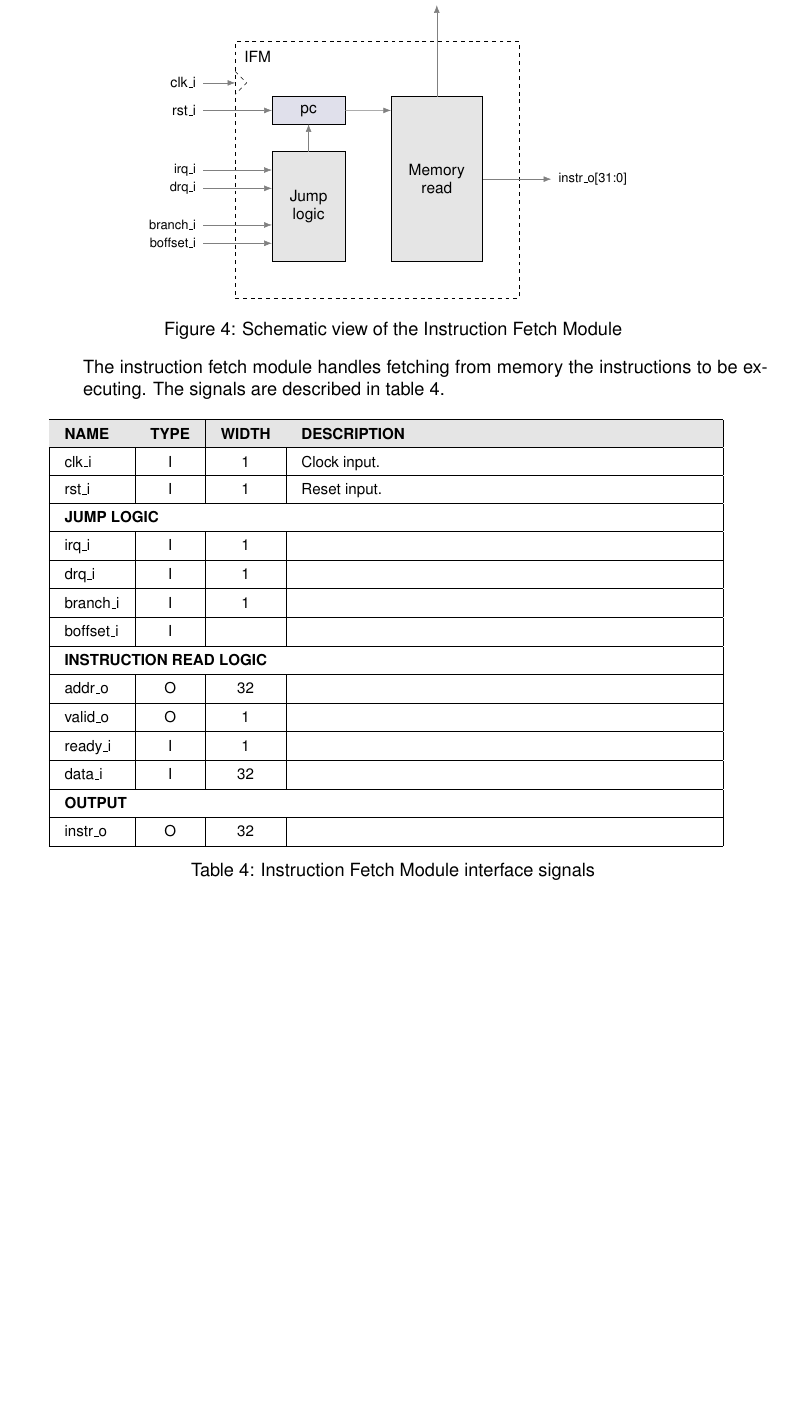
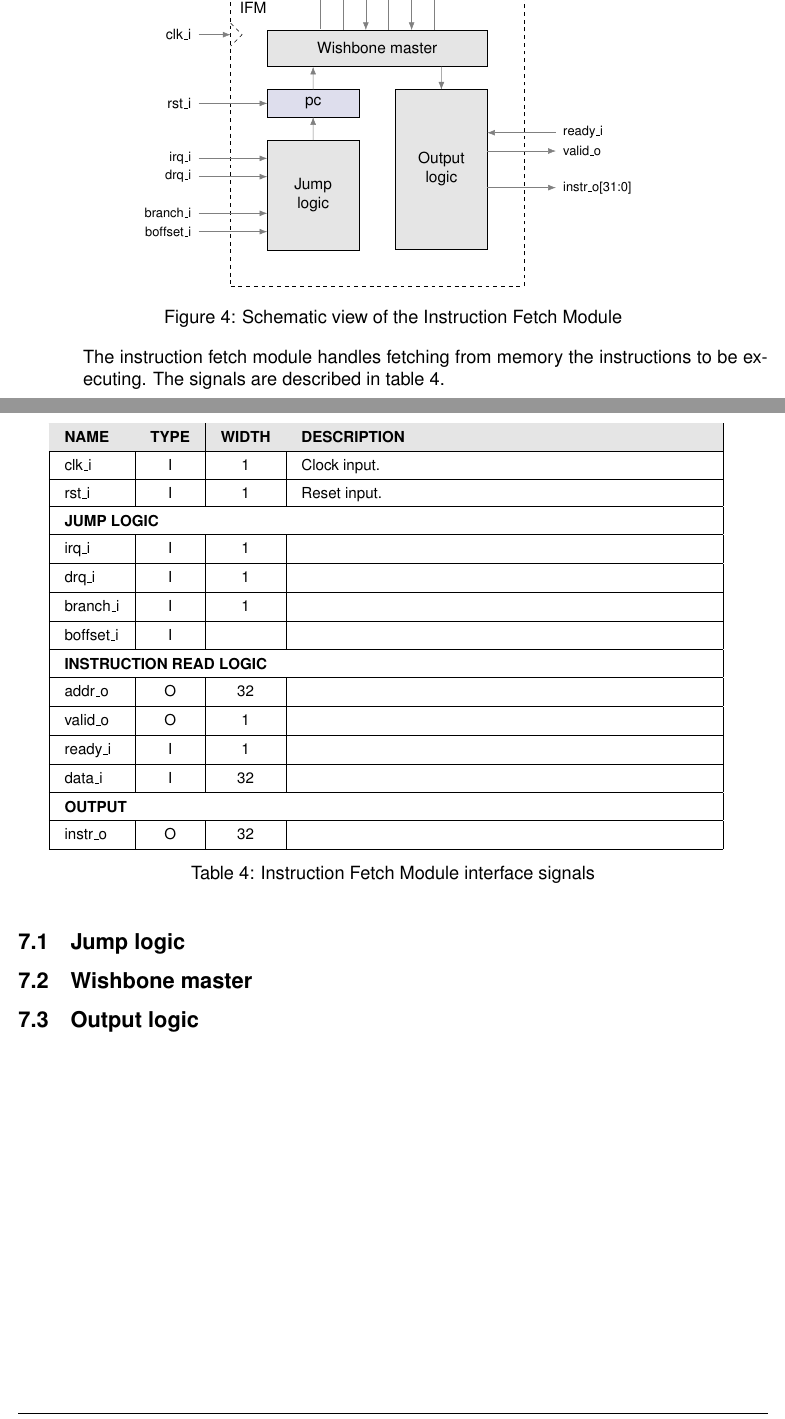
Before and after one commit to cchaine/ECAP5-DPROC, a LaTeX document (docs/arch/main.tex, which reads docs/arch/content/3_partitioning.tex, docs/arch/figures/ifm.tex): part of page 30 of 35 before the commit and two parts of pages 30 and 31 of 36 after it, the two joined at a grey line, cut so that both start at the same text, the shorter picture padded with empty space. Compiled offline with pdfLaTeX.

Commit message:
Finilises the instruction fetch module's diagram

```diff
--- a/docs/arch/content/3_partitioning.tex
+++ b/docs/arch/content/3_partitioning.tex
@@ -68,8 +68,14 @@ The instruction fetch module handles fetching from memory the instructions to be
   \caption{Instruction Fetch Module interface signals}
   \label{tab:ifm-interface}
 \end{table}
+
+\subsection{Jump logic}
+
+\subsection{Wishbone master}
+
+\subsection{Output logic}
+
 \newpage
-
 \section{Decode Module}
 \newpage
 
--- a/docs/arch/figures/ifm.tex
+++ b/docs/arch/figures/ifm.tex
@@ -1,41 +1,64 @@
 \vspace{1em}
 \scalebox{0.85}{
 \begin{tikzpicture}[scale=1.25, draw=gray, inner sep=0, outer sep=0]
-  \node[rectangle, draw=white,
-    minimum height = 5cm,
-    minimum width = 2cm] (back) at (0, 0) {};
+%  \node[rectangle, draw=white,
+%    minimum height = 5cm,
+%    minimum width = 2cm] (back) at (0, 0) {};
   \node[rectangle, draw=black,
     anchor=south,
     align=center,
-    minimum height = 4.5cm,
+    minimum height = 1cm,
+    minimum width = 6cm,
+    fill = gray!20] (mem) at (0, 0) {Wishbone master};
+  \node[rectangle, draw=black,
+    align=center,
+    anchor=north west,
+    minimum height = 0.75cm,
     minimum width = 2.5cm,
-    fill = gray!20] (mem) at (back.south) {Memory\\read};
+    fill = blue!30!gray!20] (pc) at ([yshift=-0.5cm]mem.south west) {pc};
+  \node[rectangle, draw=black,
+    align=center,
+    anchor=north west,
+    minimum height = 3cm,
+    minimum width = 2.5cm,
+    fill = gray!20] (jmp) at ([yshift=-0.5cm]pc.south west) {Jump\\logic};
   \node[rectangle, draw=black,
     align=center,
     anchor=north east,
-    minimum height = 0.75cm,
-    minimum width = 2cm,
-    fill = blue!20!gray!20] (pc) at ([xshift=-1cm]mem.north west) {pc};
-  \node[rectangle, draw=black,
-    align=center,
-    anchor=south east,
-    minimum height = 3cm,
-    minimum width = 2cm,
-    fill = gray!20] (jmp) at ([xshift=-1cm]mem.south west) {Jump \\ logic};
+    minimum height = 4.35cm,
+    minimum width = 2.5cm,
+    fill = gray!20] (out) at ([yshift=-0.5cm]mem.south east) {Output\\logic};
 
-  \node[dashed, draw=black, align=center, inner sep=1cm, fit=(jmp) (pc) (mem) (back)] (border) {};
+  \node[dashed, draw=black, align=center, inner sep=1cm, fit=(jmp) (pc) (mem) (out)] (border) {};
   \node[anchor=north west, inner sep=0.25cm] (border-text) at (border.north west) {IFM};
 
-  \node (cross-pc-mem) at (pc.east -| mem.west) {};
-  \draw[->] (pc.east) -- (cross-pc-mem.center);
+  \node (cross-pc-mem) at (pc.north|- mem.south) {};
+  \draw[->] (pc.north) -- (cross-pc-mem.center);
+
+  \node (cross-out-mem) at (out.north|- mem.south) {};
+  \draw[<-] (out.north) -- (cross-out-mem.center);
 
   \draw[->] (jmp.north) -- (pc.south);
 
-  \node (rport1) at (mem.east) {};
-  \draw[<-] ([xshift=1.5cm]rport1.center) node[right=0.2cm, anchor=west]{\footnotesize instr\_o[31:0]} -- (rport1.center);
+  \node (rport2) at ([yshift=0.4cm]out.east) {};
+  \node (rport1) at ([yshift=0.4cm]rport2.center) {};
+  \node (rport3) at ([yshift=-0.4cm]out.east) {};
+  \draw[->] ([xshift=1.5cm]rport1.center) node[right=0.2cm, anchor=west]{\footnotesize ready\_i} -- (rport1.center);
+  \draw[<-] ([xshift=1.5cm]rport2.center) node[right=0.2cm, anchor=west]{\footnotesize valid\_o} -- (rport2.center);
+  \draw[<-] ([xshift=1.5cm]rport3.center) node[right=0.2cm, anchor=west]{\footnotesize instr\_o[31:0]} -- (rport3.center);
 
-  \node(uport1) at (mem.north) {};
-  \draw[<-] ([yshift=2cm]uport1.center) node[above=0.2cm, anchor=south]{\footnotesize Wishbone} -- (uport1.center);
+  \node(uport4) at ([xshift=0.25cm]mem.north) {};
+  \node(uport3) at ([xshift=-0.5cm]uport4.center) {};
+  \node(uport2) at ([xshift=-0.5cm]uport3.center) {};
+  \node(uport1) at ([xshift=-0.5cm]uport2.north) {};
+  \node(uport5) at ([xshift=0.5cm]uport4.center) {};
+  \node(uport6) at ([xshift=0.5cm]uport5.center) {};
+  \draw[<-] ([yshift=1.5cm]uport1.center) node[above=0.2cm, anchor=west, rotate=45]{\footnotesize wb\_clk\_o} -- (uport1.center);
+  \draw[<-] ([yshift=1.5cm]uport2.center) node[above=0.2cm, anchor=west, rotate=45]{\footnotesize wb\_adr\_o[31:0]} -- (uport2.center);
+  \draw[->] ([yshift=1.5cm]uport3.center) node[above=0.2cm, anchor=west, rotate=45]{\footnotesize wb\_dat\_i[31:0]} -- (uport3.center);
+  \draw[<-] ([yshift=1.5cm]uport4.center) node[above=0.2cm, anchor=west, rotate=45]{\footnotesize wb\_stb\_o} -- (uport4.center);
+  \draw[->] ([yshift=1.5cm]uport5.center) node[above=0.2cm, anchor=west, rotate=45]{\footnotesize wb\_ack\_i} -- (uport5.center);
+  \draw[<-] ([yshift=1.5cm]uport6.center) node[above=0.2cm, anchor=west, rotate=45]{\footnotesize wb\_cyc\_o} -- (uport6.center);
 
   \node (lport2) at ([yshift=0.4cm]jmp.west) {};
   \node (lport1) at ([yshift=0.4cm]lport2.center) {};
```
Also changed, not shown: docs/arch/figures/architecture.tex (+4 -4 lines), docs/arch/figures/regm.tex (+1 -1 lines).
